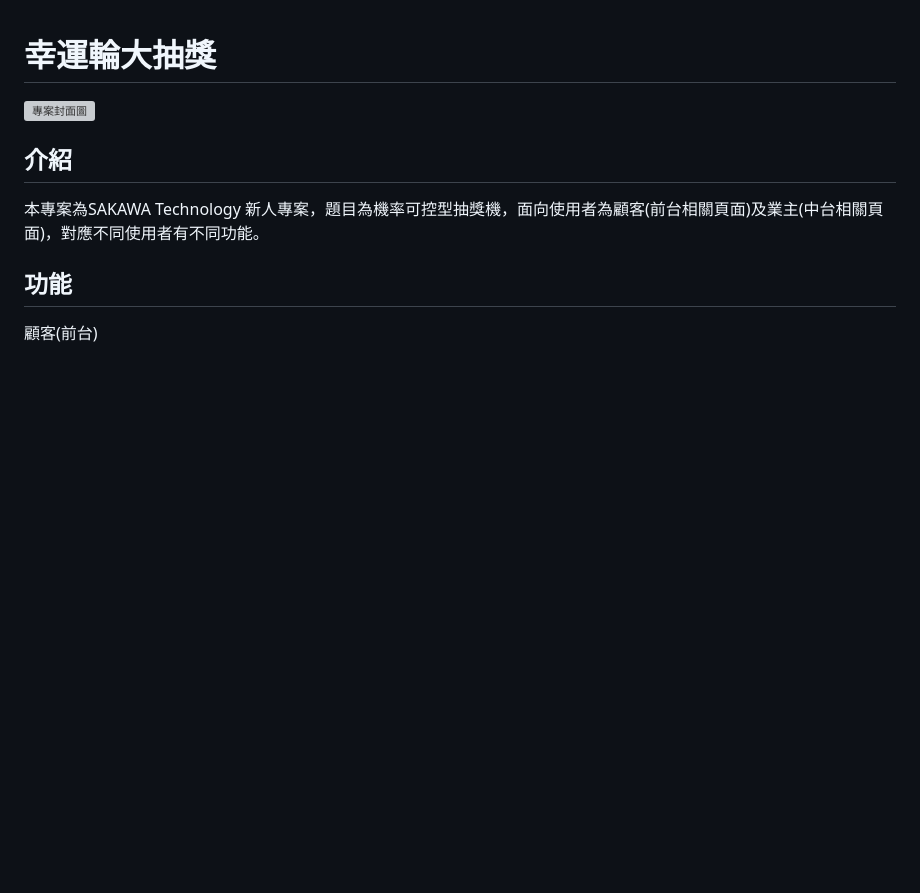
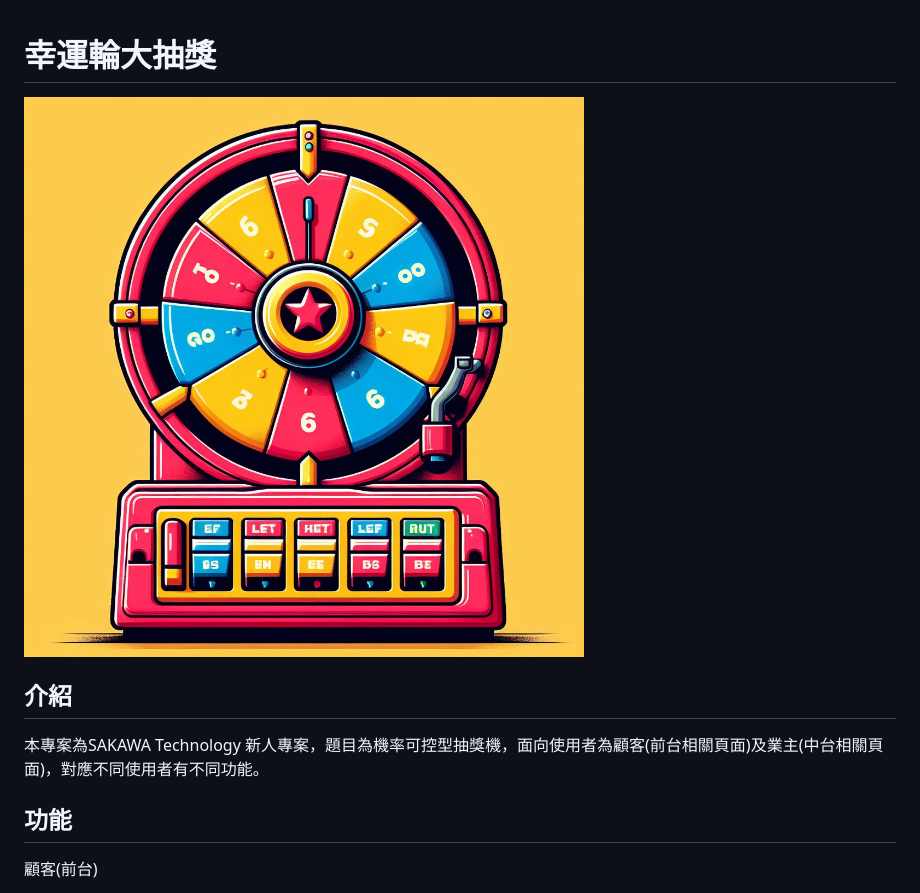
Before and after one commit to JianYuChentw/big_prize_wheel, a Markdown page: README.md, the part around the change. Drawn GitHub-style; pictures changed too: public/LotteryMachine.jpeg (added); blank space fills up the shorter version; grey boxes are pictures that could not be loaded.

Commit message:
更新抽獎機圖片

```diff
--- a/README.md
+++ b/README.md
@@ -1,6 +1,6 @@
 # 幸運輪大抽獎
 
-![專案封面圖](./public/image/big-prize-wheel-high-resolution-logo.png)
+![專案封面圖](./public/LotteryMachine.jpeg)
 
 ## 介紹
  本專案為SAKAWA Technology 新人專案，題目為機率可控型抽獎機，面向使用者為顧客(前台相關頁面)及業主(中台相關頁面)，對應不同使用者有不同功能。
```
